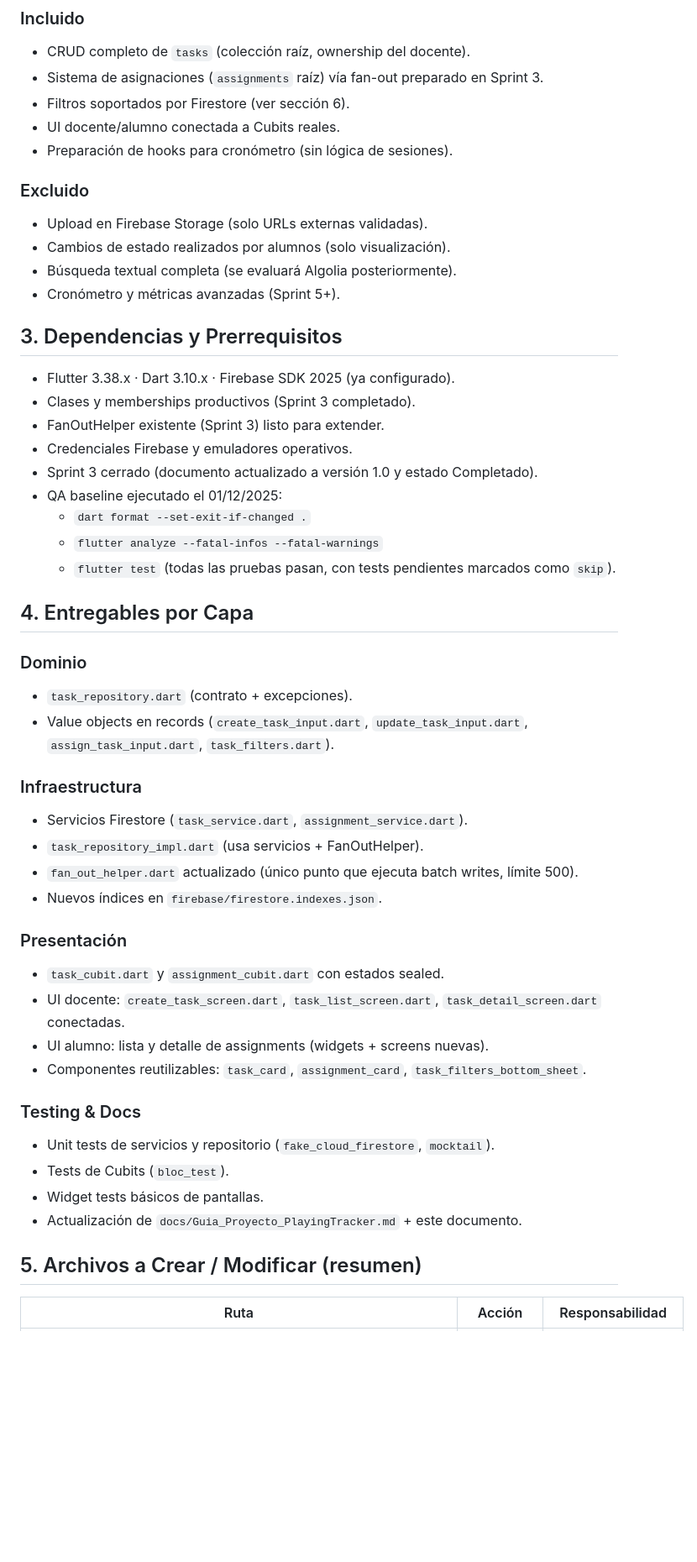
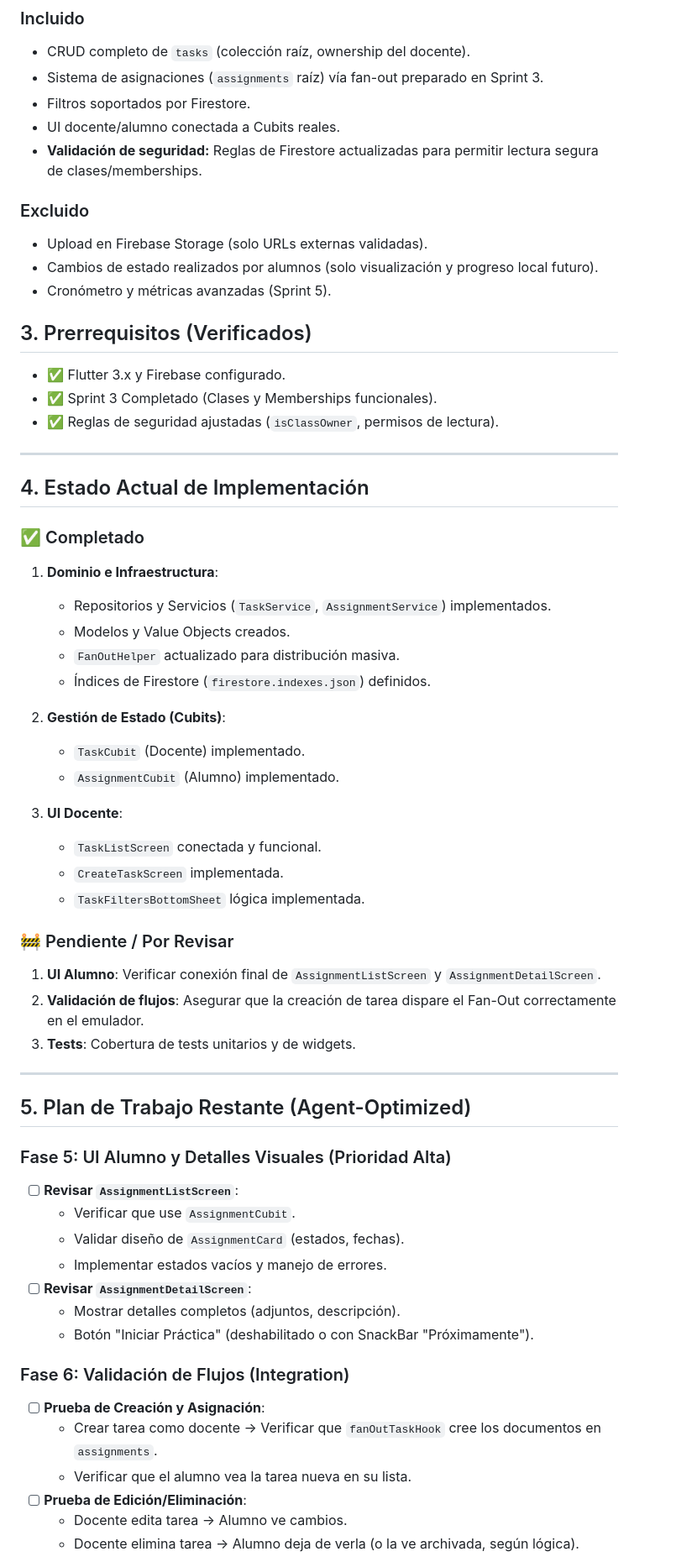
Before and after one commit to Patxito17/playing_tracker_app, a Markdown page: docs/sprints/SPRINT_4_IMPLEMENTACION.md, the part around one of its changes. Shown at 84% size. GitHub-like rendering; blank space fills up the shorter version.

Commit message:
docs: Update SPRINT_4_IMPLEMENTACION with current progress, security validation, and a revised work plan.

```diff
--- a/docs/sprints/SPRINT_4_IMPLEMENTACION.md
+++ b/docs/sprints/SPRINT_4_IMPLEMENTACION.md
@@ -19,49 +19,63 @@
 ### Incluido
 - CRUD completo de `tasks` (colección raíz, ownership del docente).
 - Sistema de asignaciones (`assignments` raíz) vía fan-out preparado en Sprint 3.
-- Filtros soportados por Firestore (ver sección 6).
+- Filtros soportados por Firestore.
 - UI docente/alumno conectada a Cubits reales.
-- Preparación de hooks para cronómetro (sin lógica de sesiones).
+- **Validación de seguridad:** Reglas de Firestore actualizadas para permitir lectura segura de clases/memberships.
 
 ### Excluido
 - Upload en Firebase Storage (solo URLs externas validadas).
-- Cambios de estado realizados por alumnos (solo visualización).
-- Búsqueda textual completa (se evaluará Algolia posteriormente).
-- Cronómetro y métricas avanzadas (Sprint 5+).
+- Cambios de estado realizados por alumnos (solo visualización y progreso local futuro).
+- Cronómetro y métricas avanzadas (Sprint 5).
 
-## 3. Dependencias y Prerrequisitos
-- Flutter 3.38.x · Dart 3.10.x · Firebase SDK 2025 (ya configurado).
-- Clases y memberships productivos (Sprint 3 completado).
-- FanOutHelper existente (Sprint 3) listo para extender.
-- Credenciales Firebase y emuladores operativos.
-- Sprint 3 cerrado (documento actualizado a versión 1.0 y estado Completado).
-- QA baseline ejecutado el 01/12/2025:
-  - `dart format --set-exit-if-changed .`
-  - `flutter analyze --fatal-infos --fatal-warnings`
-  - `flutter test` (todas las pruebas pasan, con tests pendientes marcados como `skip`).
+## 3. Prerrequisitos (Verificados)
+- ✅ Flutter 3.x y Firebase configurado.
+- ✅ Sprint 3 Completado (Clases y Memberships funcionales).
+- ✅ Reglas de seguridad ajustadas (`isClassOwner`, permisos de lectura).
 
-## 4. Entregables por Capa
-### Dominio
-- `task_repository.dart` (contrato + excepciones).
-- Value objects en records (`create_task_input.dart`, `update_task_input.dart`, `assign_task_input.dart`, `task_filters.dart`).
+---
 
-### Infraestructura
-- Servicios Firestore (`task_service.dart`, `assignment_service.dart`).
-- `task_repository_impl.dart` (usa servicios + FanOutHelper).
-- `fan_out_helper.dart` actualizado (único punto que ejecuta batch writes, límite 500).
-- Nuevos índices en `firebase/firestore.indexes.json`.
+## 4. Estado Actual de Implementación
 
-### Presentación
-- `task_cubit.dart` y `assignment_cubit.dart` con estados sealed.
-- UI docente: `create_task_screen.dart`, `task_list_screen.dart`, `task_detail_screen.dart` conectadas.
-- UI alumno: lista y detalle de assignments (widgets + screens nuevas).
-- Componentes reutilizables: `task_card`, `assignment_card`, `task_filters_bottom_sheet`.
+### ✅ Completado
+1.  **Dominio e Infraestructura**:
+    *   Repositorios y Servicios (`TaskService`, `AssignmentService`) implementados.
+    *   Modelos y Value Objects creados.
+    *   `FanOutHelper` actualizado para distribución masiva.
+    *   Índices de Firestore (`firestore.indexes.json`) definidos.
 
-### Testing & Docs
-- Unit tests de servicios y repositorio (`fake_cloud_firestore`, `mocktail`).
-- Tests de Cubits (`bloc_test`).
-- Widget tests básicos de pantallas.
-- Actualización de `docs/Guia_Proyecto_PlayingTracker.md` + este documento.
+2.  **Gestión de Estado (Cubits)**:
+    *   `TaskCubit` (Docente) implementado.
+    *   `AssignmentCubit` (Alumno) implementado.
 
-## 5. Archivos a Crear / Modificar (resumen)
-| Ruta | Acción | Responsabilidad |
+3.  **UI Docente**:
+    *   `TaskListScreen` conectada y funcional.
+    *   `CreateTaskScreen` implementada.
+    *   `TaskFiltersBottomSheet` lógica implementada.
+
+### 🚧 Pendiente / Por Revisar
+1.  **UI Alumno**: Verificar conexión final de `AssignmentListScreen` y `AssignmentDetailScreen`.
+2.  **Validación de flujos**: Asegurar que la creación de tarea dispare el Fan-Out correctamente en el emulador.
+3.  **Tests**: Cobertura de tests unitarios y de widgets.
+
+---
+
+## 5. Plan de Trabajo Restante (Agent-Optimized)
+
+### Fase 5: UI Alumno y Detalles Visuales (Prioridad Alta)
+- [ ] **Revisar `AssignmentListScreen`**:
+    - Verificar que use `AssignmentCubit`.
+    - Validar diseño de `AssignmentCard` (estados, fechas).
+    - Implementar estados vacíos y manejo de errores.
+- [ ] **Revisar `AssignmentDetailScreen`**:
+    - Mostrar detalles completos (adjuntos, descripción).
+    - Botón "Iniciar Práctica" (deshabilitado o con SnackBar "Próximamente").
+
+### Fase 6: Validación de Flujos (Integration)
+- [ ] **Prueba de Creación y Asignación**:
+    - Crear tarea como docente -> Verificar que `fanOutTaskHook` cree los documentos en `assignments`.
+    - Verificar que el alumno vea la tarea nueva en su lista.
+- [ ] **Prueba de Edición/Eliminación**:
+    - Docente edita tarea -> Alumno ve cambios.
+    - Docente elimina tarea -> Alumno deja de verla (o la ve archivada, según lógica).
+
```
Also changed, not shown: other parts of docs/sprints/SPRINT_4_IMPLEMENTACION.md (+23 -108 lines).
